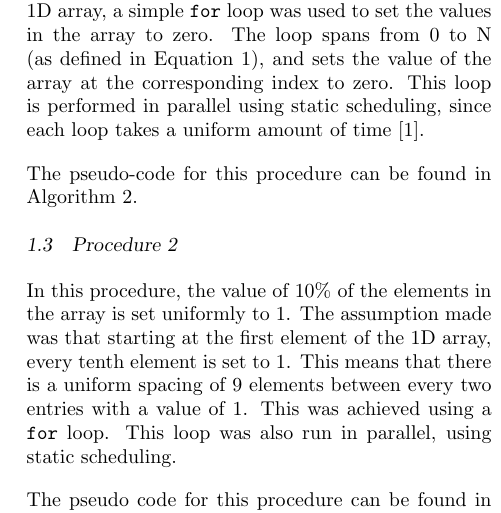
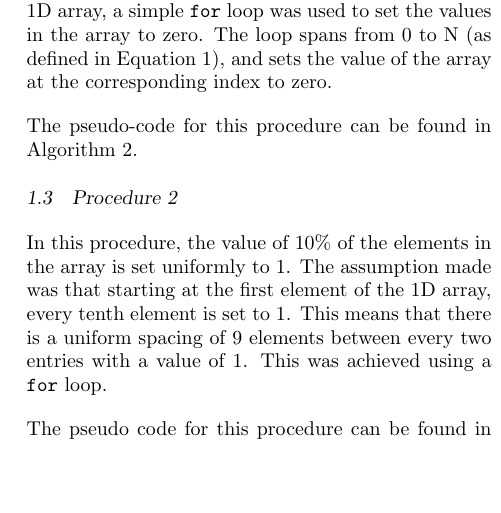
Before and after one commit to JaredP94/Matrix-Transformation, a LaTeX document (Big Data Lab 1.tex): part of one column of page 2 of 5, cut so that both start at the same text, the shorter picture padded with empty space. Compiled offline with pdfLaTeX.

Commit message:
Report without parallelism

```diff
--- a/Big Data Lab 1.tex
+++ b/Big Data Lab 1.tex
@@ -138,12 +138,14 @@ N = \prod_{n=0}^{k-1}N_{n}
 \end{equation}
 
 \subsection{Procedure 1}
-Since the K-dimensional array was converted into a 1D array, a simple \texttt{for} loop was used to set the values in the array to zero. The loop spans from 0 to N (as defined in Equation \ref{noOfElements}), and sets the value of the array at the corresponding index to zero. This loop is performed in parallel using static scheduling, since each loop takes a uniform amount of time \cite{HPC}.
+Since the K-dimensional array was converted into a 1D array, a simple \texttt{for} loop was used to set the values in the array to zero. The loop spans from 0 to N (as defined in Equation \ref{noOfElements}), and sets the value of the array at the corresponding index to zero.
+%This loop is performed in parallel using static scheduling, since each loop takes a uniform amount of time \cite{HPC}.
 
 The pseudo-code for this procedure can be found in Algorithm \ref{alg:1}.
 
 \subsection{Procedure 2}
-In this procedure, the value of 10\% of the elements in the array is set uniformly to 1. The assumption made was that starting at the first element of the 1D array, every tenth element is set to 1. This means that there is a uniform spacing of 9 elements between every two entries with a value of 1. This was achieved using a \texttt{for} loop. This loop was also run in parallel, using static scheduling.
+In this procedure, the value of 10\% of the elements in the array is set uniformly to 1. The assumption made was that starting at the first element of the 1D array, every tenth element is set to 1. This means that there is a uniform spacing of 9 elements between every two entries with a value of 1. This was achieved using a \texttt{for} loop.
+%This loop was also run in parallel, using static scheduling.
 
 The pseudo code for this procedure can be found in Algorithm \ref{alg:2}.
 
```
Also changed, not shown: Big Data Lab 1.pdf.
